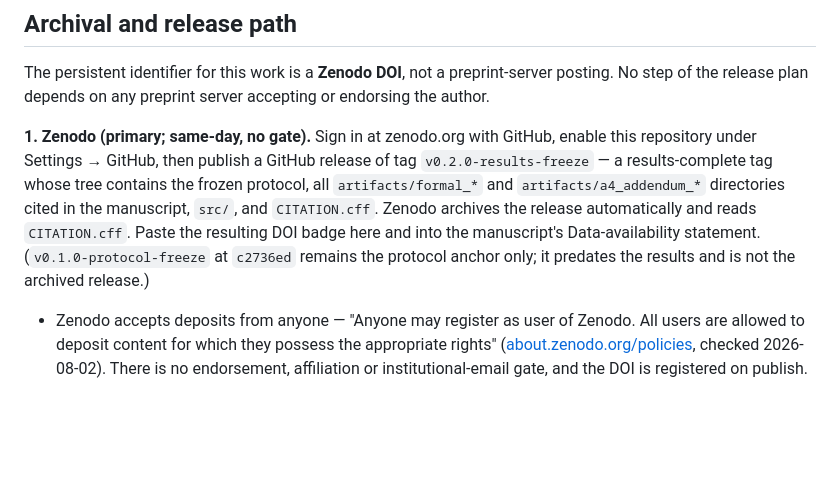
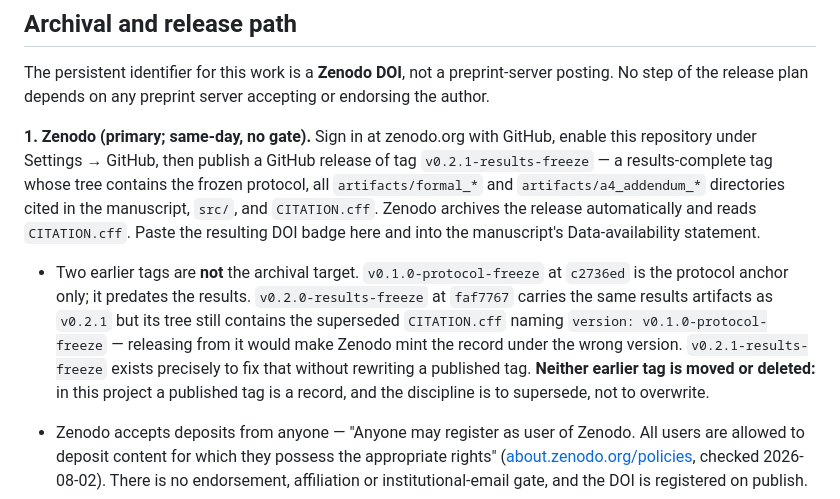
Before and after one commit to nathanskill/pump-and-dump-replication-audit, a Markdown page: README.md, the part around the change. Drawn GitHub-style; blank space fills up the shorter version.

Commit message:
archival target: name v0.2.1, not v0.2.0, in the release recipe
On 2026-08-02 the CITATION.cff version error was fixed by cutting
v0.2.1-results-freeze rather than force-moving the published v0.2.0 tag,
because a published tag is a record and the discipline here is to
supersede rather than overwrite. That fix was applied to CITATION.cff
and to nothing else.

The README release recipe was left saying "publish a GitHub release of
tag v0.2.0-results-freeze". Following it would cut the Zenodo release
from a tree whose CITATION.cff still reads version:
v0.1.0-protocol-freeze -- reinstating the exact defect the v0.2.1 tag
was created to avoid, since Zenodo reads that file to mint the record.

The recipe now names v0.2.1-results-freeze, and states why the two
earlier tags exist and that neither is moved or deleted, so the next
reader does not re-derive this.

Verified before committing (git ls-tree / diff --diff-filter=D):
v0.2.1 deletes nothing relative to v0.2.0; its tree carries the frozen
protocol, all six formal_* directories, the A4 artifact manifest, src/
and CITATION.cff.

The same stale tag name in section 8 of the manuscript draft was
corrected in the working copy; the draft is outside the tree by
.gitignore, as declared, so it is not part of this commit.

The 2026-08-05 correspondence placeholder is deliberately untouched:
today is day 13 of the pre-declared 14-day rule in amendment A2.

```diff
--- a/README.md
+++ b/README.md
@@ -60,7 +60,9 @@ The upstream feature matrices cover approximately ±24 hours around known events
 
 The persistent identifier for this work is a **Zenodo DOI**, not a preprint-server posting. No step of the release plan depends on any preprint server accepting or endorsing the author.
 
-**1. Zenodo (primary; same-day, no gate).** Sign in at zenodo.org with GitHub, enable this repository under Settings → GitHub, then publish a GitHub release of tag `v0.2.0-results-freeze` — a results-complete tag whose tree contains the frozen protocol, all `artifacts/formal_*` and `artifacts/a4_addendum_*` directories cited in the manuscript, `src/`, and `CITATION.cff`. Zenodo archives the release automatically and reads `CITATION.cff`. Paste the resulting DOI badge here and into the manuscript's Data-availability statement. (`v0.1.0-protocol-freeze` at `c2736ed` remains the protocol anchor only; it predates the results and is not the archived release.)
+**1. Zenodo (primary; same-day, no gate).** Sign in at zenodo.org with GitHub, enable this repository under Settings → GitHub, then publish a GitHub release of tag `v0.2.1-results-freeze` — a results-complete tag whose tree contains the frozen protocol, all `artifacts/formal_*` and `artifacts/a4_addendum_*` directories cited in the manuscript, `src/`, and `CITATION.cff`. Zenodo archives the release automatically and reads `CITATION.cff`. Paste the resulting DOI badge here and into the manuscript's Data-availability statement.
+
+- Two earlier tags are **not** the archival target. `v0.1.0-protocol-freeze` at `c2736ed` is the protocol anchor only; it predates the results. `v0.2.0-results-freeze` at `faf7767` carries the same results artifacts as `v0.2.1` but its tree still contains the superseded `CITATION.cff` naming `version: v0.1.0-protocol-freeze` — releasing from it would make Zenodo mint the record under the wrong version. `v0.2.1-results-freeze` exists precisely to fix that without rewriting a published tag. **Neither earlier tag is moved or deleted:** in this project a published tag is a record, and the discipline is to supersede, not to overwrite.
 
 - Zenodo accepts deposits from anyone — "Anyone may register as user of Zenodo. All users are allowed to deposit content for which they possess the appropriate rights" ([about.zenodo.org/policies](https://about.zenodo.org/policies/), checked 2026-08-02). There is no endorsement, affiliation or institutional-email gate, and the DOI is registered on publish.
 - **Known limitation:** Zenodo is *not* indexed by Google Scholar — Scholar indexes article-type text content and relies on resource-type-stable URLs, which Zenodo's editable resource types do not provide ([Zenodo FAQ](https://support.zenodo.org/help/en-gb/18-general/61-is-zenodo-indexed-by-google-scholar), checked 2026-08-02). Zenodo *is* indexed by Google Search and Google Dataset Search. Discoverability via Scholar therefore has to come from the peer-reviewed venue or a text-indexed preprint server, not from the DOI.
```
